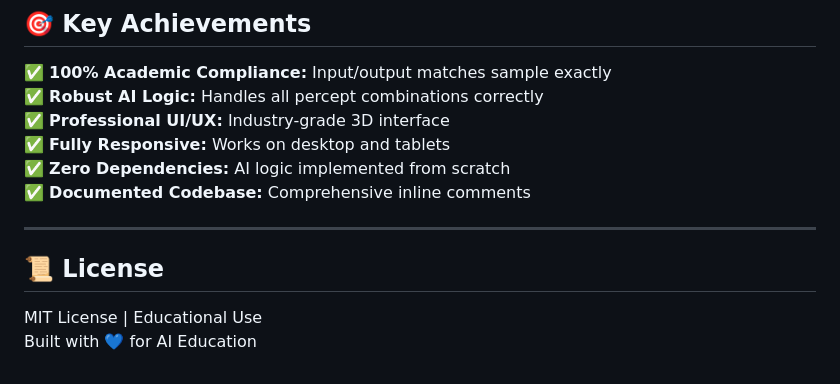
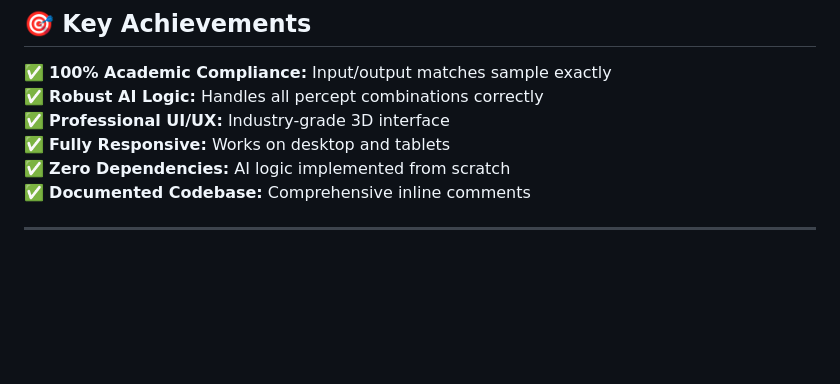
Before and after one commit to sarveshhhh2007-svg/-AI_ProblemSolving_RA2411026050213, a Markdown page: README.md, the part around the change. GitHub-like rendering; blank space fills up the shorter version.

Commit message:
Remove license section from README
Removed license section from README.

```diff
--- a/README.md
+++ b/README.md
@@ -152,8 +152,3 @@ https://yourusername.github.io/problem_15_wumpus_world/
 ✅ **Documented Codebase:** Comprehensive inline comments
 
 ---
-
-## 📜 License
-
-MIT License | Educational Use
-Built with 💙 for AI Education
```
